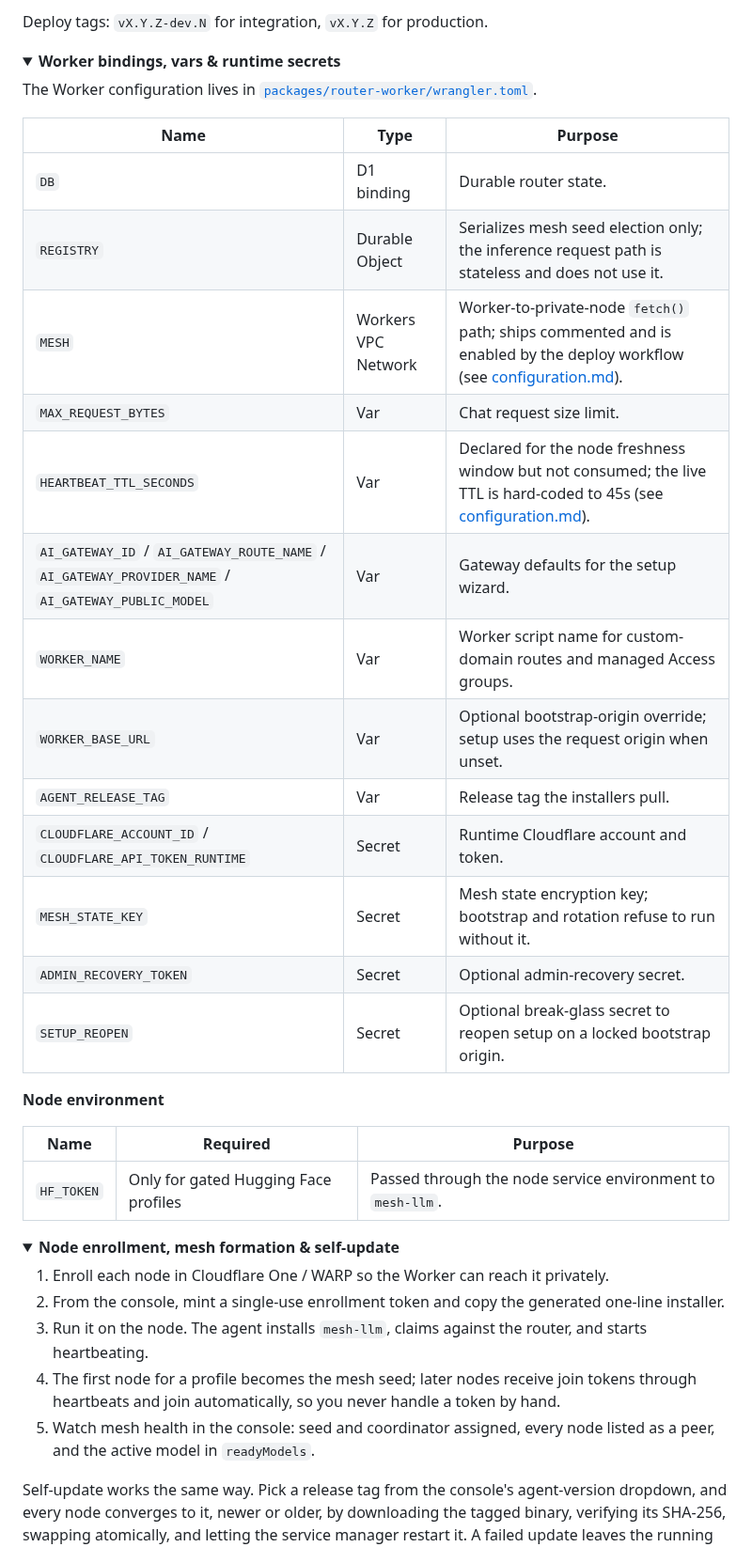
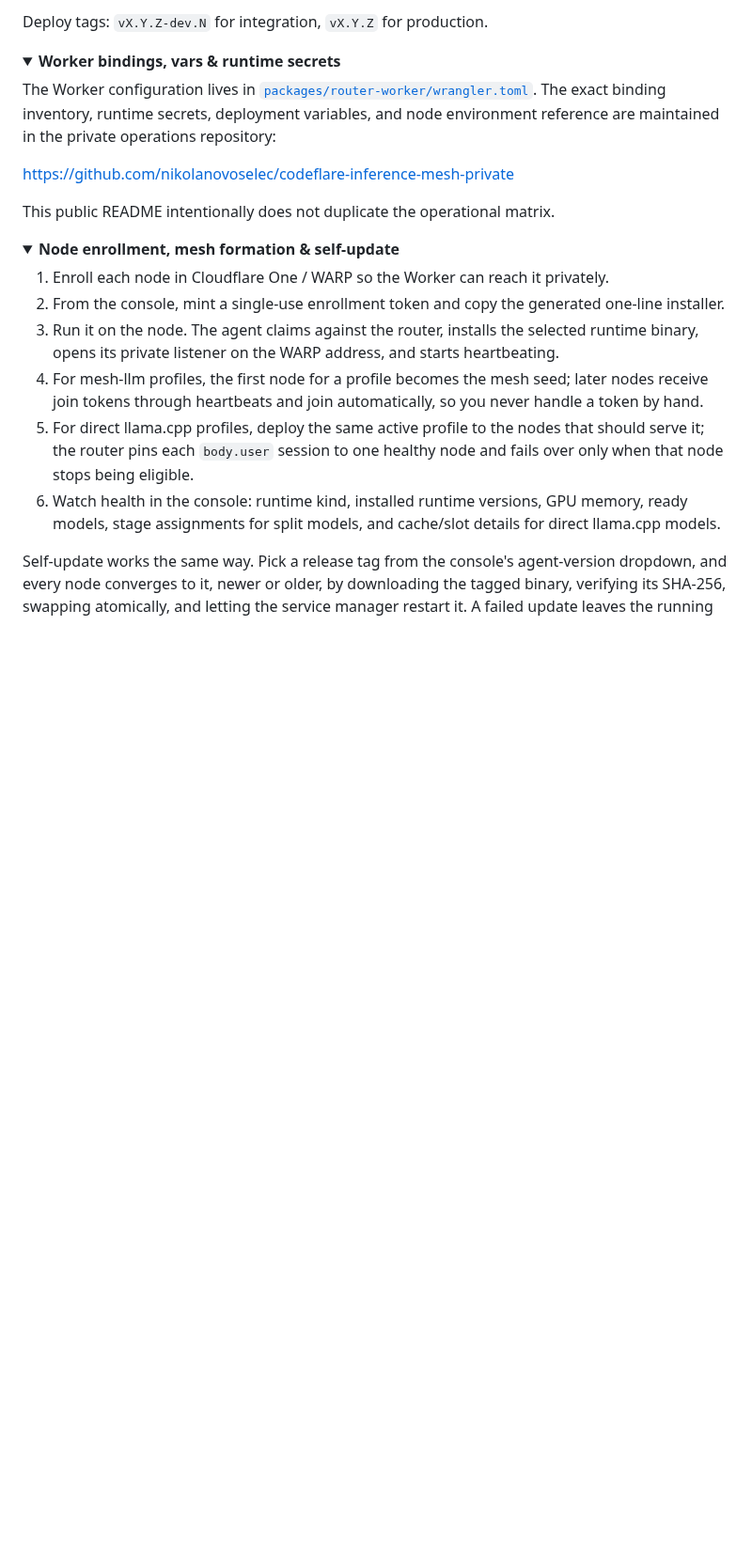
Before and after one commit to nikolanovoselec/codeflare-inference-mesh, a Markdown page: README.md, the part around one of its changes. Shown at 94% size. GitHub-like rendering; folded sections open; blank space fills up the shorter version.

Commit message:
docs: update README from llama-docs

```diff
--- a/README.md
+++ b/README.md
@@ -88,29 +119,11 @@ Deploy tags: `vX.Y.Z-dev.N` for integration, `vX.Y.Z` for production.
 <details>
 <summary><strong>Worker bindings, vars &amp; runtime secrets</strong></summary>
 
-The Worker configuration lives in [`packages/router-worker/wrangler.toml`](packages/router-worker/wrangler.toml).
+The Worker configuration lives in [`packages/router-worker/wrangler.toml`](packages/router-worker/wrangler.toml). The exact binding inventory, runtime secrets, deployment variables, and node environment reference are maintained in the private operations repository:
 
-| Name | Type | Purpose |
-| --- | --- | --- |
-| `DB` | D1 binding | Durable router state. |
-| `REGISTRY` | Durable Object | Serializes mesh seed election only; the inference request path is stateless and does not use it. |
-| `MESH` | Workers VPC Network | Worker-to-private-node `fetch()` path; ships commented and is enabled by the deploy workflow (see [configuration.md](documentation/lanes/configuration.md)). |
-| `MAX_REQUEST_BYTES` | Var | Chat request size limit. |
-| `HEARTBEAT_TTL_SECONDS` | Var | Declared for the node freshness window but not consumed; the live TTL is hard-coded to 45s (see [configuration.md](documentation/lanes/configuration.md)). |
-| `AI_GATEWAY_ID` / `AI_GATEWAY_ROUTE_NAME` / `AI_GATEWAY_PROVIDER_NAME` / `AI_GATEWAY_PUBLIC_MODEL` | Var | Gateway defaults for the setup wizard. |
-| `WORKER_NAME` | Var | Worker script name for custom-domain routes and managed Access groups. |
-| `WORKER_BASE_URL` | Var | Optional bootstrap-origin override; setup uses the request origin when unset. |
-| `AGENT_RELEASE_TAG` | Var | Release tag the installers pull. |
-| `CLOUDFLARE_ACCOUNT_ID` / `CLOUDFLARE_API_TOKEN_RUNTIME` | Secret | Runtime Cloudflare account and token. |
-| `MESH_STATE_KEY` | Secret | Mesh state encryption key; bootstrap and rotation refuse to run without it. |
-| `ADMIN_RECOVERY_TOKEN` | Secret | Optional admin-recovery secret. |
-| `SETUP_REOPEN` | Secret | Optional break-glass secret to reopen setup on a locked bootstrap origin. |
+https://github.com/nikolanovoselec/codeflare-inference-mesh-private
 
-**Node environment**
-
-| Name | Required | Purpose |
-| --- | --- | --- |
-| `HF_TOKEN` | Only for gated Hugging Face profiles | Passed through the node service environment to `mesh-llm`. |
+This public README intentionally does not duplicate the operational matrix.
 
 </details>
 
@@ -119,9 +132,10 @@ The Worker configuration lives in [`packages/router-worker/wrangler.toml`](packa
 
 1. Enroll each node in Cloudflare One / WARP so the Worker can reach it privately.
 2. From the console, mint a single-use enrollment token and copy the generated one-line installer.
-3. Run it on the node. The agent installs `mesh-llm`, claims against the router, and starts heartbeating.
-4. The first node for a profile becomes the mesh seed; later nodes receive join tokens through heartbeats and join automatically, so you never handle a token by hand.
-5. Watch mesh health in the console: seed and coordinator assigned, every node listed as a peer, and the active model in `readyModels`.
+3. Run it on the node. The agent claims against the router, installs the selected runtime binary, opens its private listener on the WARP address, and starts heartbeating.
+4. For mesh-llm profiles, the first node for a profile becomes the mesh seed; later nodes receive join tokens through heartbeats and join automatically, so you never handle a token by hand.
+5. For direct llama.cpp profiles, deploy the same active profile to the nodes that should serve it; the router pins each `body.user` session to one healthy node and fails over only when that node stops being eligible.
+6. Watch health in the console: runtime kind, installed runtime versions, GPU memory, ready models, stage assignments for split models, and cache/slot details for direct llama.cpp models.
 
 Self-update works the same way. Pick a release tag from the console's agent-version dropdown, and every node converges to it, newer or older, by downloading the tagged binary, verifying its SHA-256, swapping atomically, and letting the service manager restart it. A failed update leaves the running version in place and reports the error.
 
```
Also changed, not shown: other parts of README.md (+47 -16 lines).
